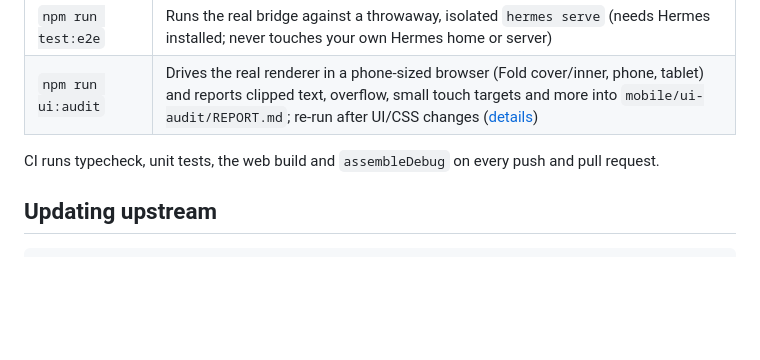
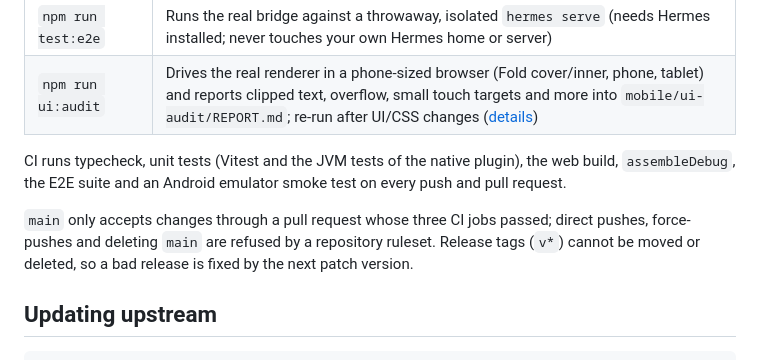
Before and after one commit to Monoperro0207/mono-hermes, a Markdown page: CONTRIBUTING.md, the part around the change. Drawn GitHub-style; blank space fills up the shorter version.

```diff
--- a/CONTRIBUTING.md
+++ b/CONTRIBUTING.md
@@ -40,7 +40,12 @@ From `mobile/`:
 | `npm run test:e2e` | Runs the real bridge against a throwaway, isolated `hermes serve` (needs Hermes installed; never touches your own Hermes home or server) |
 | `npm run ui:audit` | Drives the real renderer in a phone-sized browser (Fold cover/inner, phone, tablet) and reports clipped text, overflow, small touch targets and more into `mobile/ui-audit/REPORT.md`; re-run after UI/CSS changes ([details](docs/how-it-works.md#ui-audit)) |
 
-CI runs typecheck, unit tests, the web build and `assembleDebug` on every push and pull request.
+CI runs typecheck, unit tests (Vitest and the JVM tests of the native plugin), the web build, `assembleDebug`, the
+E2E suite and an Android emulator smoke test on every push and pull request.
+
+`main` only accepts changes through a pull request whose three CI jobs passed; direct pushes, force-pushes and
+deleting `main` are refused by a repository ruleset. Release tags (`v*`) cannot be moved or deleted, so a bad
+release is fixed by the next patch version.
 
 ## Updating upstream
 
```
Also changed, not shown: README.md (+4 -2 lines), docs/how-it-works.md (+4 -3 lines).
